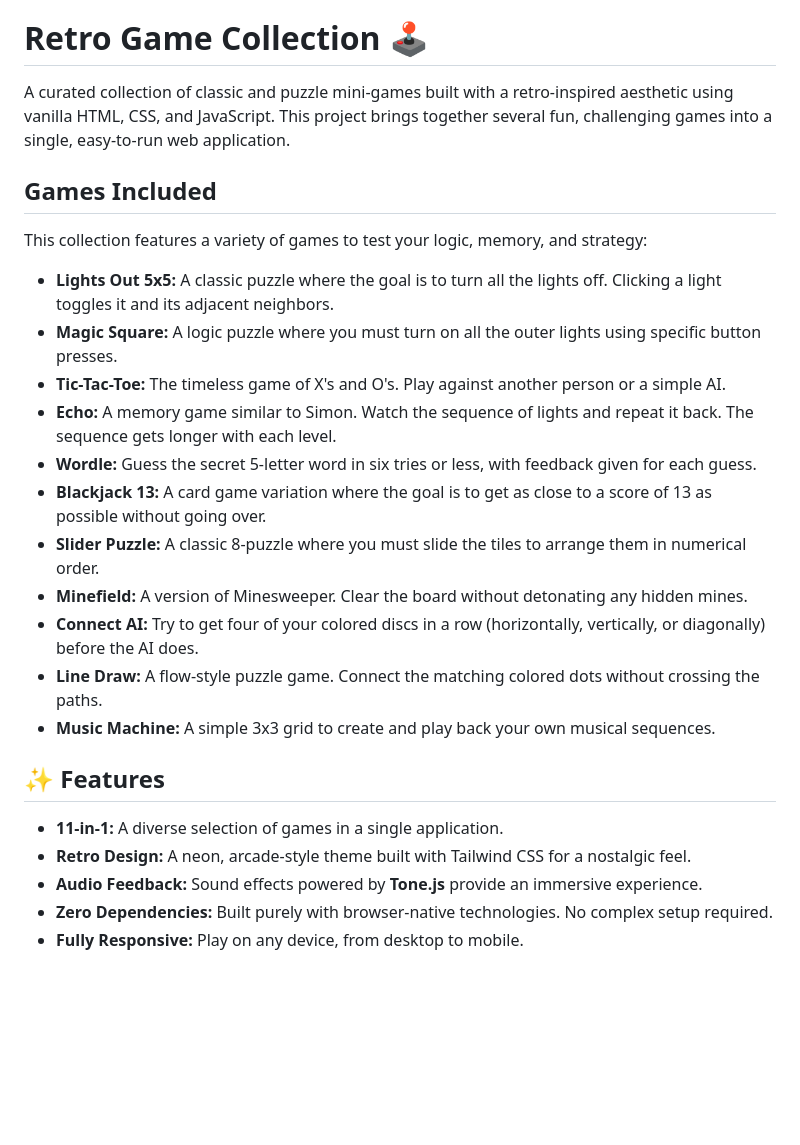
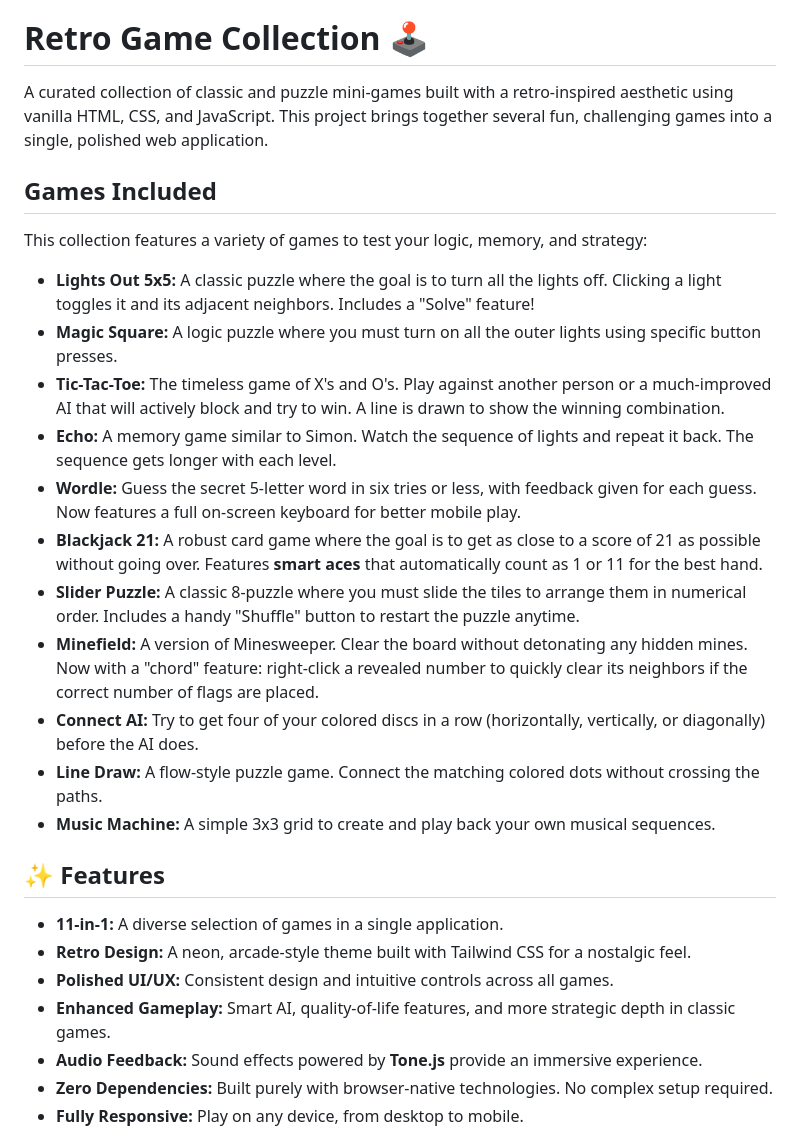
Before and after one commit to manosdvd/retrolite, a Markdown page: README.md, the part around the change. Drawn GitHub-style; blank space fills up the shorter version.

```diff
--- a/README.md
+++ b/README.md
@@ -2,20 +2,20 @@
 A bunch of small simple puzzle games, many are retro and inspired by the old Merlin device
 # **Retro Game Collection 🕹️**
 
-A curated collection of classic and puzzle mini-games built with a retro-inspired aesthetic using vanilla HTML, CSS, and JavaScript. This project brings together several fun, challenging games into a single, easy-to-run web application.
+A curated collection of classic and puzzle mini-games built with a retro-inspired aesthetic using vanilla HTML, CSS, and JavaScript. This project brings together several fun, challenging games into a single, polished web application.
 
 ## **Games Included**
 
 This collection features a variety of games to test your logic, memory, and strategy:
 
-* **Lights Out 5x5:** A classic puzzle where the goal is to turn all the lights off. Clicking a light toggles it and its adjacent neighbors.
+* **Lights Out 5x5:** A classic puzzle where the goal is to turn all the lights off. Clicking a light toggles it and its adjacent neighbors. Includes a "Solve" feature\!
 * **Magic Square:** A logic puzzle where you must turn on all the outer lights using specific button presses.
-* **Tic-Tac-Toe:** The timeless game of X's and O's. Play against another person or a simple AI.
+* **Tic-Tac-Toe:** The timeless game of X's and O's. Play against another person or a much-improved AI that will actively block and try to win. A line is drawn to show the winning combination.
 * **Echo:** A memory game similar to Simon. Watch the sequence of lights and repeat it back. The sequence gets longer with each level.
-* **Wordle:** Guess the secret 5-letter word in six tries or less, with feedback given for each guess.
-* **Blackjack 13:** A card game variation where the goal is to get as close to a score of 13 as possible without going over.
-* **Slider Puzzle:** A classic 8-puzzle where you must slide the tiles to arrange them in numerical order.
-* **Minefield:** A version of Minesweeper. Clear the board without detonating any hidden mines.
+* **Wordle:** Guess the secret 5-letter word in six tries or less, with feedback given for each guess. Now features a full on-screen keyboard for better mobile play.
+* **Blackjack 21:** A robust card game where the goal is to get as close to a score of 21 as possible without going over. Features **smart aces** that automatically count as 1 or 11 for the best hand.
+* **Slider Puzzle:** A classic 8-puzzle where you must slide the tiles to arrange them in numerical order. Includes a handy "Shuffle" button to restart the puzzle anytime.
+* **Minefield:** A version of Minesweeper. Clear the board without detonating any hidden mines. Now with a "chord" feature: right-click a revealed number to quickly clear its neighbors if the correct number of flags are placed.
 * **Connect AI:** Try to get four of your colored discs in a row (horizontally, vertically, or diagonally) before the AI does.
 * **Line Draw:** A flow-style puzzle game. Connect the matching colored dots without crossing the paths.
 * **Music Machine:** A simple 3x3 grid to create and play back your own musical sequences.
@@ -24,6 +24,8 @@ This collection features a variety of games to test your logic, memory, and stra
 
 * **11-in-1:** A diverse selection of games in a single application.
 * **Retro Design:** A neon, arcade-style theme built with Tailwind CSS for a nostalgic feel.
+* **Polished UI/UX:** Consistent design and intuitive controls across all games.
+* **Enhanced Gameplay:** Smart AI, quality-of-life features, and more strategic depth in classic games.
 * **Audio Feedback:** Sound effects powered by **Tone.js** provide an immersive experience.
 * **Zero Dependencies:** Built purely with browser-native technologies. No complex setup required.
 * **Fully Responsive:** Play on any device, from desktop to mobile.
```
